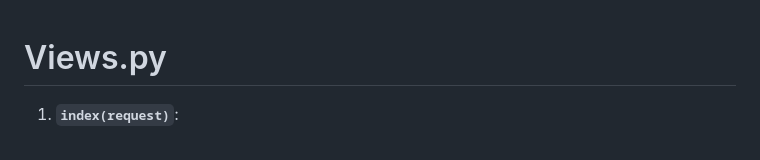
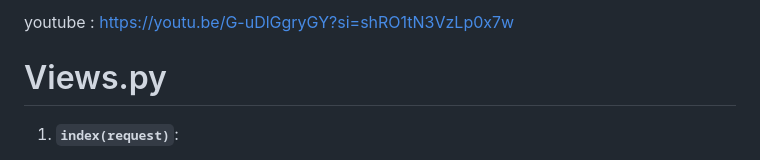
Before and after one commit to aymane5554/booking_website, a Markdown page: README.md, the part around the change. GitHub-like rendering.

```diff
--- a/README.md
+++ b/README.md
@@ -1,3 +1,5 @@
+youtube : https://youtu.be/G-uDlGgryGY?si=shRO1tN3VzLp0x7w
+
 # Views.py
 1. **`index(request)`**:
    - Renders the `index.html` template and passes all events (`Event.objects.all().order_by("-created_at")`) to the template.
```
